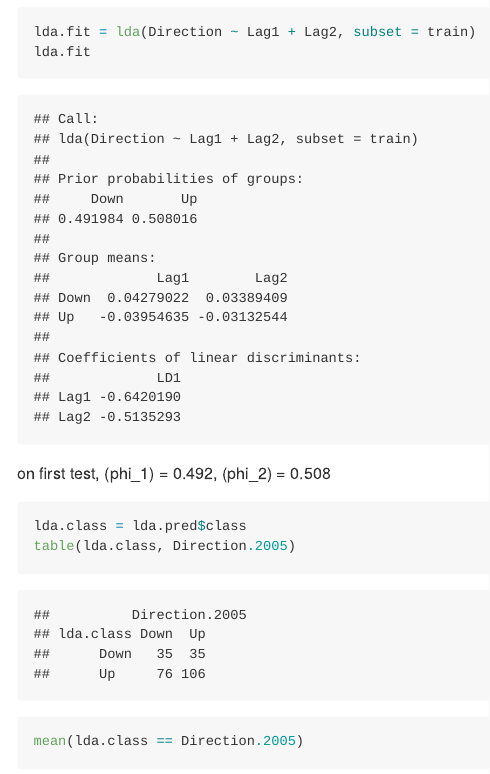
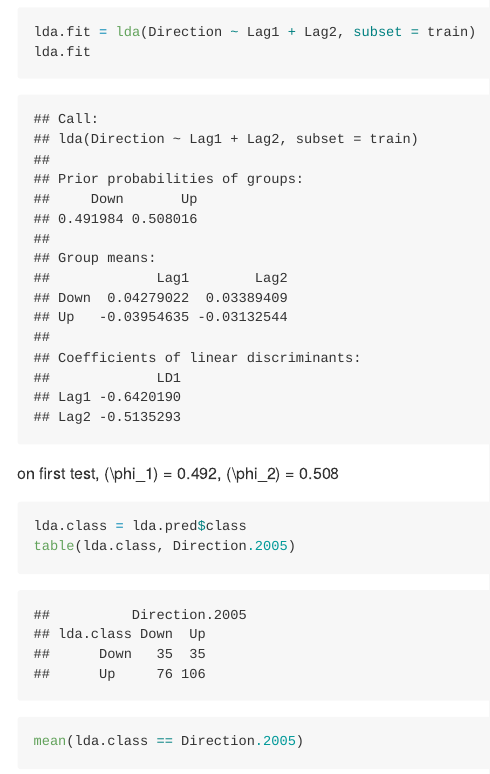
Before and after one commit to Alpha-Sujeong/Myul23-ISLR, an R Markdown document (chapter 4/before4.Rmd): the page in a window 1100 px wide, from 4650 px down. The pictures show the output file chapter 4/before4.md that the author committed with the source, drawn offline in the style of GitHub.

Commit message:
Update chapter 4.Rmd

````diff
--- a/chapter 4/before4.Rmd
+++ b/chapter 4/before4.Rmd
@@ -112,7 +112,7 @@ predict(glm.fits, newdata = data.frame(Lag1 = c(1.2, 1.5), Lag2 = c(1.1, -0.8)),
 lda.fit = lda(Direction ~ Lag1 + Lag2, subset = train)
 lda.fit
 ```
-on first test, $phi_1$ = 0.492, $phi_2$ = 0.508
+on first test, $\phi_1$ = 0.492, $\phi_2$ = 0.508
 
 ```{r include = F}
 lda.pred = predict(lda.fit, Smarket.2005)
````
Also changed, not shown: chapter 4/before4.md.
